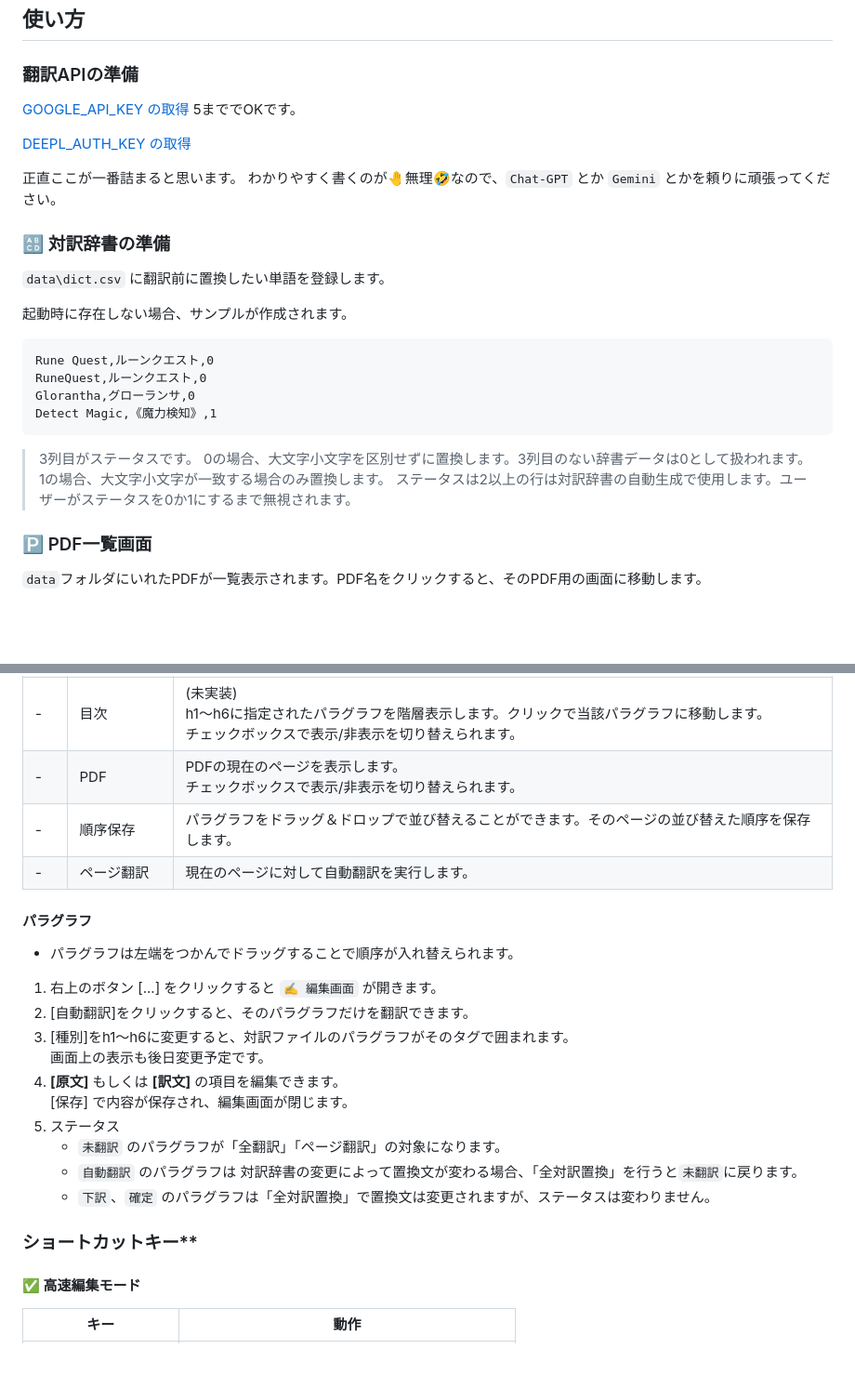
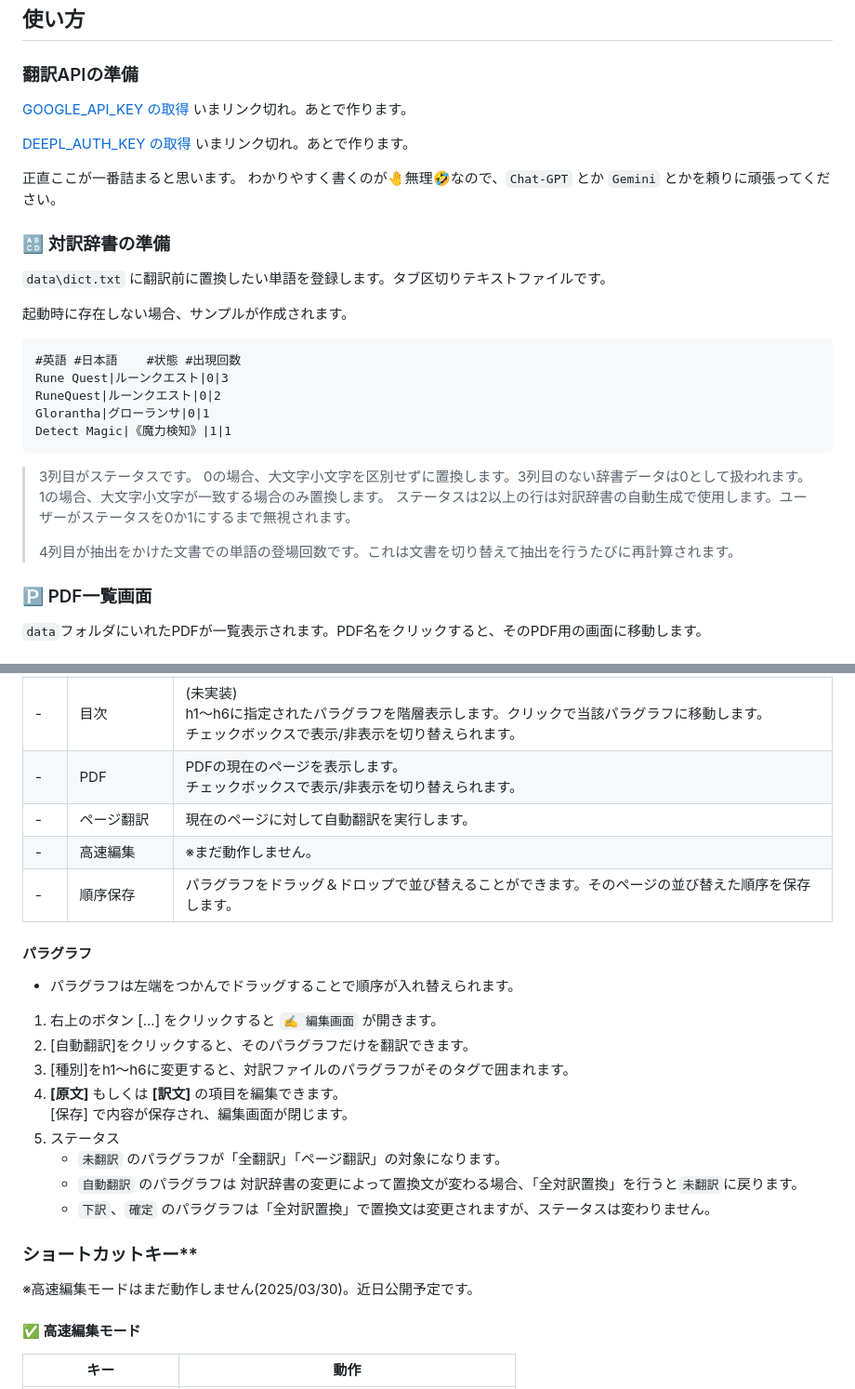
Before and after one commit to runequest77/pdf-paraparatrans, a Markdown page: README.md, 2 parts joined by grey strips. Shown at 93% size. GitHub-like rendering; blank space fills up the shorter version.

````diff
--- a/README.md
+++ b/README.md
@@ -77,28 +77,32 @@
 
 ## 使い方
 ### 翻訳APIの準備
- [GOOGLE_API_KEY の取得](https://chatgpt.com/share/67d83e3c-8130-800b-b58f-f7fa7de57ed2) 5まででOKです。
+ [GOOGLE_API_KEY の取得](https://chatgpt.com/share/67d83e3c-8130-800b-b58f-f7fa7de57ed2) いまリンク切れ。あとで作ります。
 
- [DEEPL_AUTH_KEY の取得](https://chatgpt.com/share/67d83f7a-1ca0-800b-b852-ed242ad40a23)
+ [DEEPL_AUTH_KEY の取得](https://chatgpt.com/share/67d83f7a-1ca0-800b-b852-ed242ad40a23) いまリンク切れ。あとで作ります。
 
 正直ここが一番詰まると思います。
 わかりやすく書くのが🤚無理🤣なので、`Chat-GPT` とか `Gemini` とかを頼りに頑張ってください。
 
 ### 🔠 対訳辞書の準備
-`data\dict.csv` に翻訳前に置換したい単語を登録します。
+`data\dict.txt` に翻訳前に置換したい単語を登録します。タブ区切りテキストファイルです。
 
 起動時に存在しない場合、サンプルが作成されます。
 
 ```
-Rune Quest,ルーンクエスト,0
-RuneQuest,ルーンクエスト,0
-Glorantha,グローランサ,0
-Detect Magic,《魔力検知》,1
+#英語	#日本語	#状態	#出現回数
+Rune Quest|ルーンクエスト|0|3
+RuneQuest|ルーンクエスト|0|2
+Glorantha|グローランサ|0|1
+Detect Magic|《魔力検知》|1|1
 ```
 > 3列目がステータスです。
 > 0の場合、大文字小文字を区別せずに置換します。3列目のない辞書データは0として扱われます。
 > 1の場合、大文字小文字が一致する場合のみ置換します。
 > ステータスは2以上の行は対訳辞書の自動生成で使用します。ユーザーがステータスを0か1にするまで無視されます。
+>
+> 4列目が抽出をかけた文書での単語の登場回数です。これは文書を切り替えて抽出を行うたびに再計算されます。
+
 
 ### 🅿️ PDF一覧画面
 `data`フォルダにいれたPDFが一覧表示されます。PDF名をクリックすると、そのPDF用の画面に移動します。
@@ -116,13 +120,14 @@ Detect Magic,《魔力検知》,1
 | 5 | 対訳ファイル出力 | dataフォルダに **`訳文`** と **`原文`** が横並びになったhtmlファイルを出力します。 |
 | - | 目次 | (未実装) <br>h1～h6に指定されたパラグラフを階層表示します。クリックで当該パラグラフに移動します。<br>チェックボックスで表示/非表示を切り替えられます。 |
 | - | PDF | PDFの現在のページを表示します。<br>チェックボックスで表示/非表示を切り替えられます。 |
+| - | ページ翻訳 | 現在のページに対して自動翻訳を実行します。|
+| - | 高速編集 | ※まだ動作しません。|
 | - | 順序保存 | パラグラフをドラッグ＆ドロップで並び替えることができます。そのページの並び替えた順序を保存します。 |
-| - | ページ翻訳 | 現在のページに対して自動翻訳を実行します。|
 #### パラグラフ
 - パラグラフは左端をつかんでドラッグすることで順序が入れ替えられます。
 1. 右上のボタン [...] をクリックすると `✍️ 編集画面` が開きます。
 2. [自動翻訳]をクリックすると、そのパラグラフだけを翻訳できます。
-3. [種別]をh1～h6に変更すると、対訳ファイルのパラグラフがそのタグで囲まれます。<br>画面上の表示も後日変更予定です。
+3. [種別]をh1～h6に変更すると、対訳ファイルのパラグラフがそのタグで囲まれます。
 4. **[原文]** もしくは **[訳文]** の項目を編集できます。<br>[保存] で内容が保存され、編集画面が閉じます。
 5. ステータス
     - `未翻訳` のパラグラフが「全翻訳」「ページ翻訳」の対象になります。
@@ -130,7 +135,7 @@ Detect Magic,《魔力検知》,1
     - `下訳`、`確定` のパラグラフは「全対訳置換」で置換文は変更されますが、ステータスは変わりません。
 
 ### ショートカットキー**
-
+※高速編集モードはまだ動作しません(2025/03/30)。近日公開予定です。
 #### **✅ 高速編集モード**
 | **キー** | **動作** |
 |----------|---------|
````
Also changed, not shown: other parts of README.md (+2 -1 lines).
